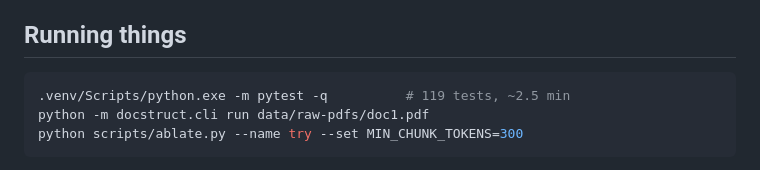
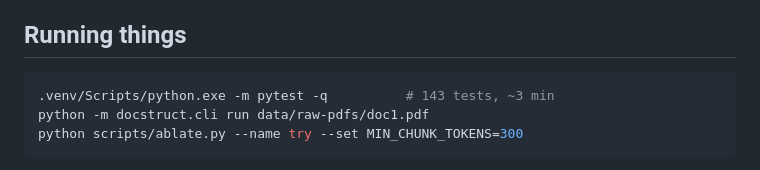
Before and after one commit to CandyButcher27/DocStruct, a Markdown page: CLAUDE.md, the part around the change. Drawn GitHub-style.

````diff
--- a/CLAUDE.md
+++ b/CLAUDE.md
@@ -58,7 +58,7 @@ whether it was kept). `implementation_plan.md` is the standing plan-vs-code audi
 ## Running things
 
 ```bash
-.venv/Scripts/python.exe -m pytest -q          # 119 tests, ~2.5 min
+.venv/Scripts/python.exe -m pytest -q          # 143 tests, ~3 min
 python -m docstruct.cli run data/raw-pdfs/doc1.pdf
 python scripts/ablate.py --name try --set MIN_CHUNK_TOKENS=300
 ```
````
Also changed, not shown: README.md (+3 -3 lines), memory/conventions.md (+2 -2 lines).
